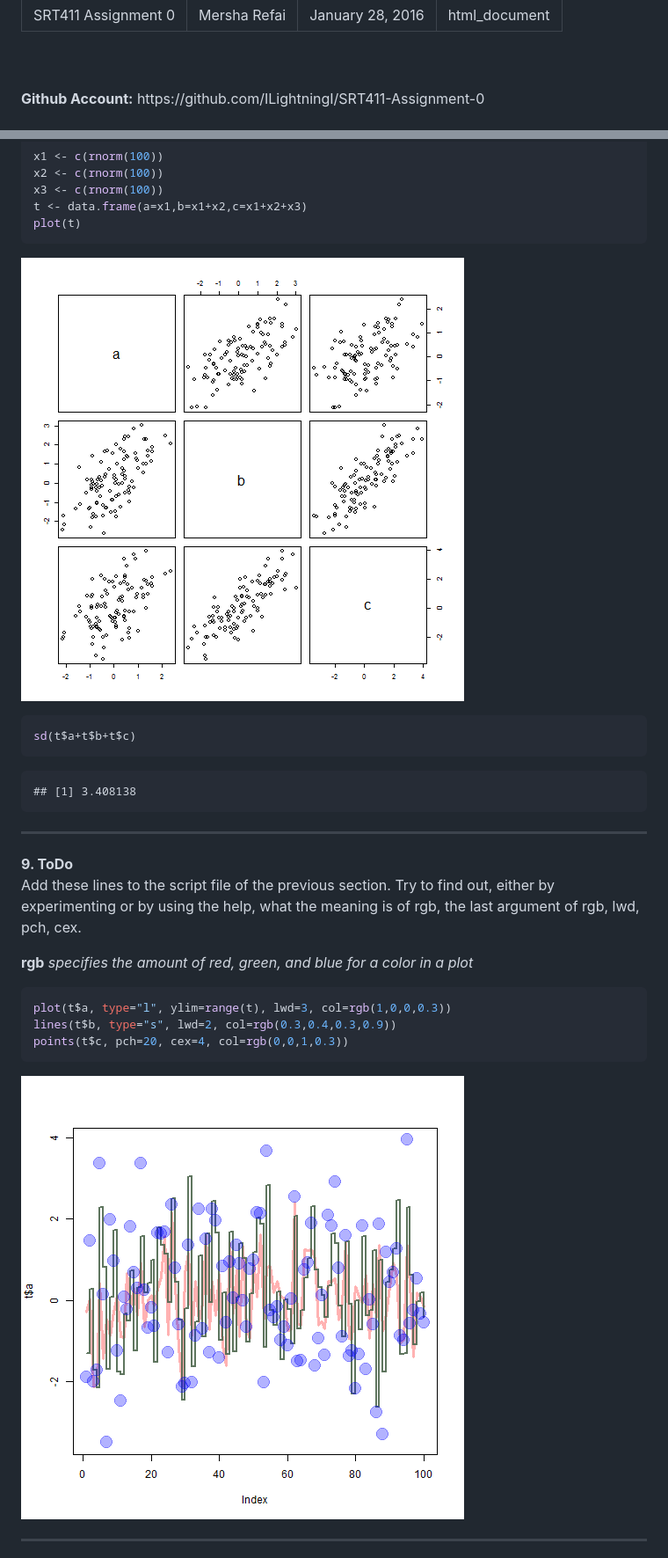
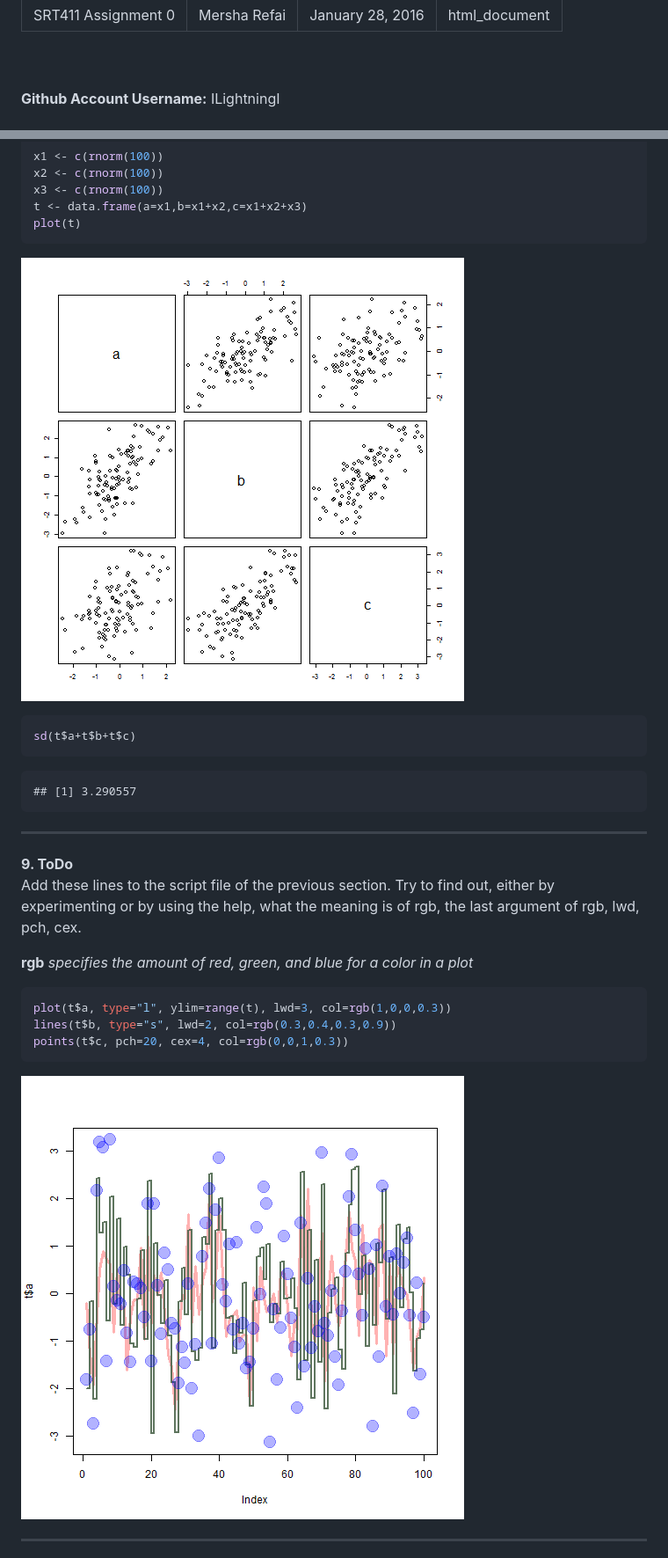
Before and after one commit to ILightningI/SRT411-Assignment-0, a Markdown page: SRT411-Assignment-0.md, 2 parts joined by grey strips. Shown: that part at 88% size. Rendered like a GitHub page; pictures changed too: figure/unnamed-chunk-8-1.png, figure/unnamed-chunk-9-1.png.

Commit message:
Assignment 0

````diff
--- a/SRT411-Assignment-0.md
+++ b/SRT411-Assignment-0.md
@@ -6,7 +6,7 @@ Output: html_document
 ---
 <br>
 <br>
-<b>Github Account:</b> https://github.com/ILightningI/SRT411-Assignment-0
+<b>Github Account Username:</b> ILightningI
 <br>
 <br>
 
@@ -144,7 +146,7 @@ sd(t$a+t$b+t$c)
 ```
 
 ```
-## [1] 3.408138
+## [1] 3.290557
 ```
 
 <hr>
````
Also changed, not shown: other parts of SRT411-Assignment-0.md (+2 -0 lines), figure/unnamed-chunk-4-1.png, figure/unnamed-chunk-6-1.png, 1 other file.
